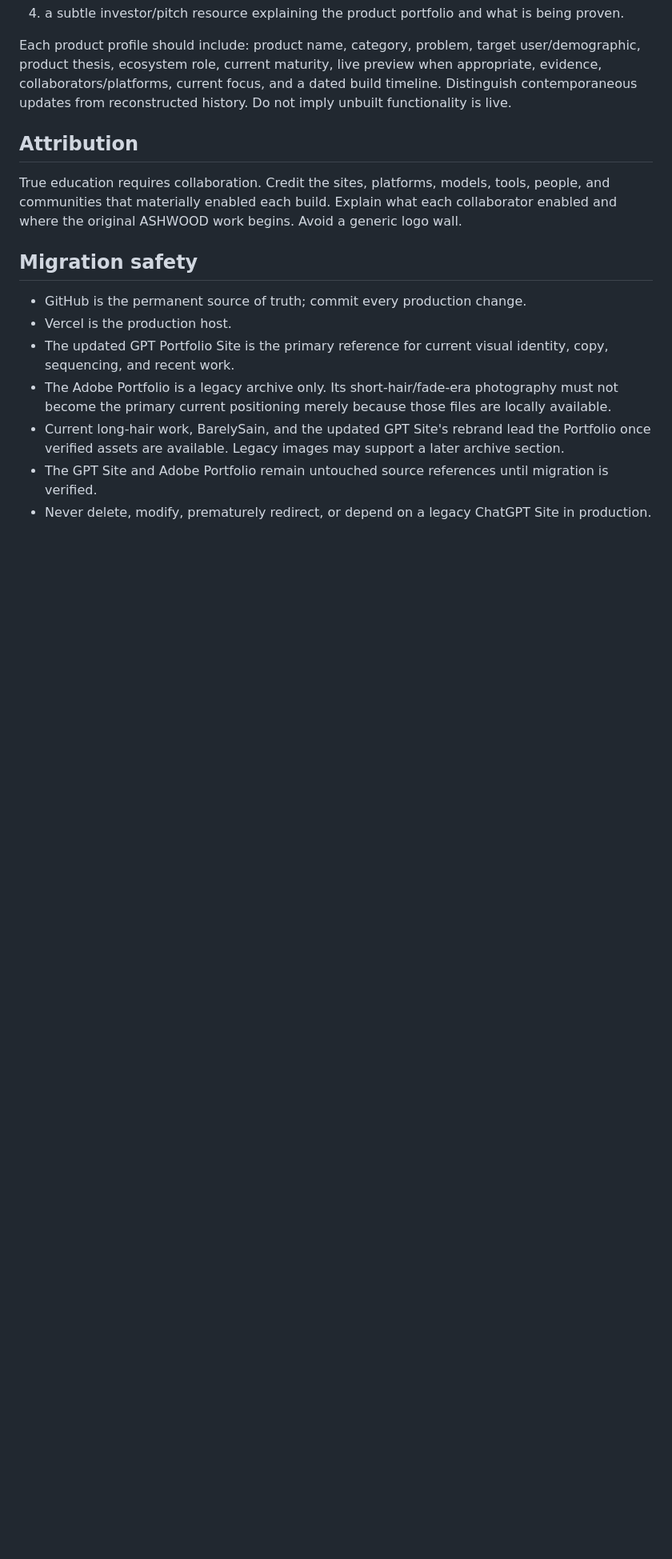
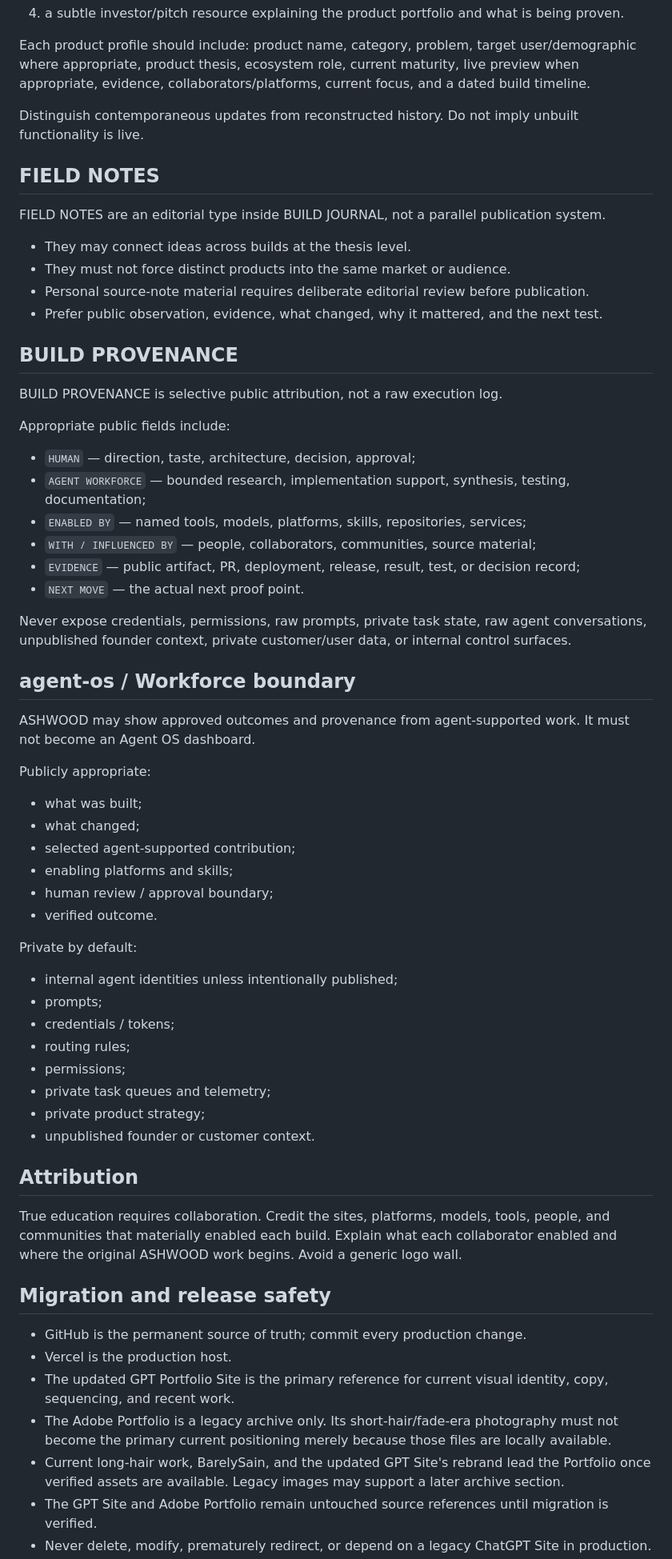
Before and after one commit to tk-ap/ashwood-web, a Markdown page: AGENTS.md, the part around one of its changes. Shown at 80% size. GitHub-like rendering; blank space fills up the shorter version.

Commit message:
docs: align agent instructions with v2 foundation

```diff
--- a/AGENTS.md
+++ b/AGENTS.md
@@ -29,12 +58,62 @@ BUILD JOURNAL must serve four uses at once:
 4. a subtle investor/pitch resource explaining the product portfolio and what is being proven.
 
-Each product profile should include: product name, category, problem, target user/demographic, product thesis, ecosystem role, current maturity, live preview when appropriate, evidence, collaborators/platforms, current focus, and a dated build timeline. Distinguish contemporaneous updates from reconstructed history. Do not imply unbuilt functionality is live.
+Each product profile should include: product name, category, problem, target user/demographic where appropriate, product thesis, ecosystem role, current maturity, live preview when appropriate, evidence, collaborators/platforms, current focus, and a dated build timeline.
+
+Distinguish contemporaneous updates from reconstructed history. Do not imply unbuilt functionality is live.
+
+## FIELD NOTES
+
+FIELD NOTES are an editorial type inside BUILD JOURNAL, not a parallel publication system.
+
+- They may connect ideas across builds at the thesis level.
+- They must not force distinct products into the same market or audience.
+- Personal source-note material requires deliberate editorial review before publication.
+- Prefer public observation, evidence, what changed, why it mattered, and the next test.
+
+## BUILD PROVENANCE
+
+BUILD PROVENANCE is selective public attribution, not a raw execution log.
+
+Appropriate public fields include:
+
+- `HUMAN` — direction, taste, architecture, decision, approval;
+- `AGENT WORKFORCE` — bounded research, implementation support, synthesis, testing, documentation;
+- `ENABLED BY` — named tools, models, platforms, skills, repositories, services;
+- `WITH / INFLUENCED BY` — people, collaborators, communities, source material;
+- `EVIDENCE` — public artifact, PR, deployment, release, result, test, or decision record;
+- `NEXT MOVE` — the actual next proof point.
+
+Never expose credentials, permissions, raw prompts, private task state, raw agent conversations, unpublished founder context, private customer/user data, or internal control surfaces.
+
+## agent-os / Workforce boundary
+
+ASHWOOD may show approved outcomes and provenance from agent-supported work. It must not become an Agent OS dashboard.
+
+Publicly appropriate:
+
+- what was built;
+- what changed;
+- selected agent-supported contribution;
+- enabling platforms and skills;
+- human review / approval boundary;
+- verified outcome.
+
+Private by default:
+
+- internal agent identities unless intentionally published;
+- prompts;
+- credentials / tokens;
+- routing rules;
+- permissions;
+- private task queues and telemetry;
+- private product strategy;
+- unpublished founder or customer context.
 
 ## Attribution
 
 True education requires collaboration. Credit the sites, platforms, models, tools, people, and communities that materially enabled each build. Explain what each collaborator enabled and where the original ASHWOOD work begins. Avoid a generic logo wall.
 
-## Migration safety
+## Migration and release safety
 
 - GitHub is the permanent source of truth; commit every production change.
 - Vercel is the production host.
```
Also changed, not shown: other parts of AGENTS.md (+57 -16 lines).
